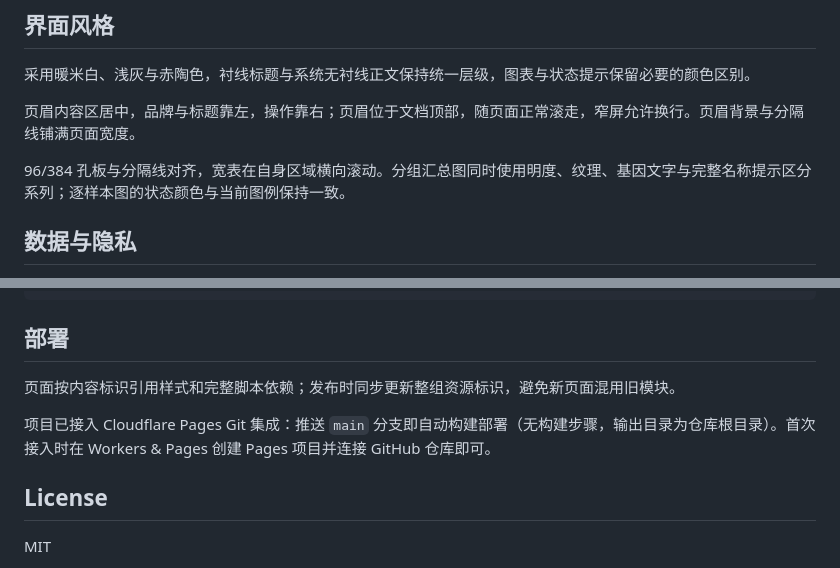
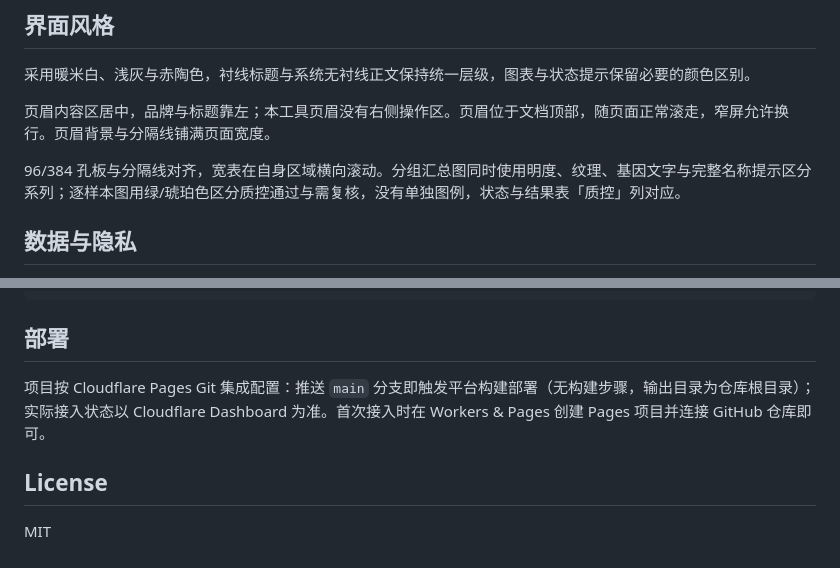
Before and after one commit to heyhey-yoyo/qpcr-tools, a Markdown page: README.md, 2 parts joined by grey strips. Drawn GitHub-style.

```diff
--- a/README.md
+++ b/README.md
@@ -66,9 +66,9 @@
 
 采用暖米白、浅灰与赤陶色，衬线标题与系统无衬线正文保持统一层级，图表与状态提示保留必要的颜色区别。
 
-页眉内容区居中，品牌与标题靠左，操作靠右；页眉位于文档顶部，随页面正常滚走，窄屏允许换行。页眉背景与分隔线铺满页面宽度。
+页眉内容区居中，品牌与标题靠左；本工具页眉没有右侧操作区。页眉位于文档顶部，随页面正常滚走，窄屏允许换行。页眉背景与分隔线铺满页面宽度。
 
-96/384 孔板与分隔线对齐，宽表在自身区域横向滚动。分组汇总图同时使用明度、纹理、基因文字与完整名称提示区分系列；逐样本图的状态颜色与当前图例保持一致。
+96/384 孔板与分隔线对齐，宽表在自身区域横向滚动。分组汇总图同时使用明度、纹理、基因文字与完整名称提示区分系列；逐样本图用绿/琥珀色区分质控通过与需复核，没有单独图例，状态与结果表「质控」列对应。
 
 ## 数据与隐私
 
@@ -87,9 +87,7 @@ python -m http.server 8000
 
 ## 部署
 
-页面按内容标识引用样式和完整脚本依赖；发布时同步更新整组资源标识，避免新页面混用旧模块。
-
-项目已接入 Cloudflare Pages Git 集成：推送 `main` 分支即自动构建部署（无构建步骤，输出目录为仓库根目录）。首次接入时在 Workers & Pages 创建 Pages 项目并连接 GitHub 仓库即可。
+项目按 Cloudflare Pages Git 集成配置：推送 `main` 分支即触发平台构建部署（无构建步骤，输出目录为仓库根目录）；实际接入状态以 Cloudflare Dashboard 为准。首次接入时在 Workers & Pages 创建 Pages 项目并连接 GitHub 仓库即可。
 
 ## License
 
```
Also changed, not shown: AGENTS.md (+7 -7 lines).
